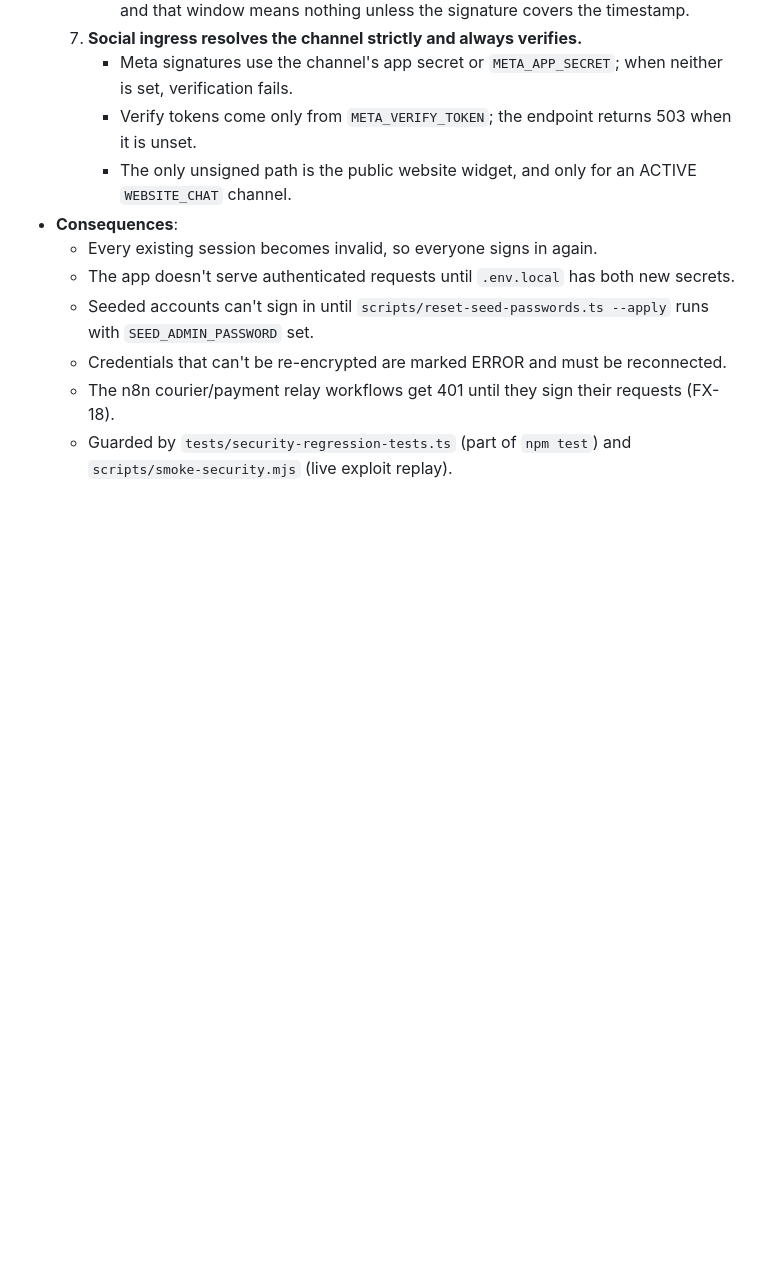
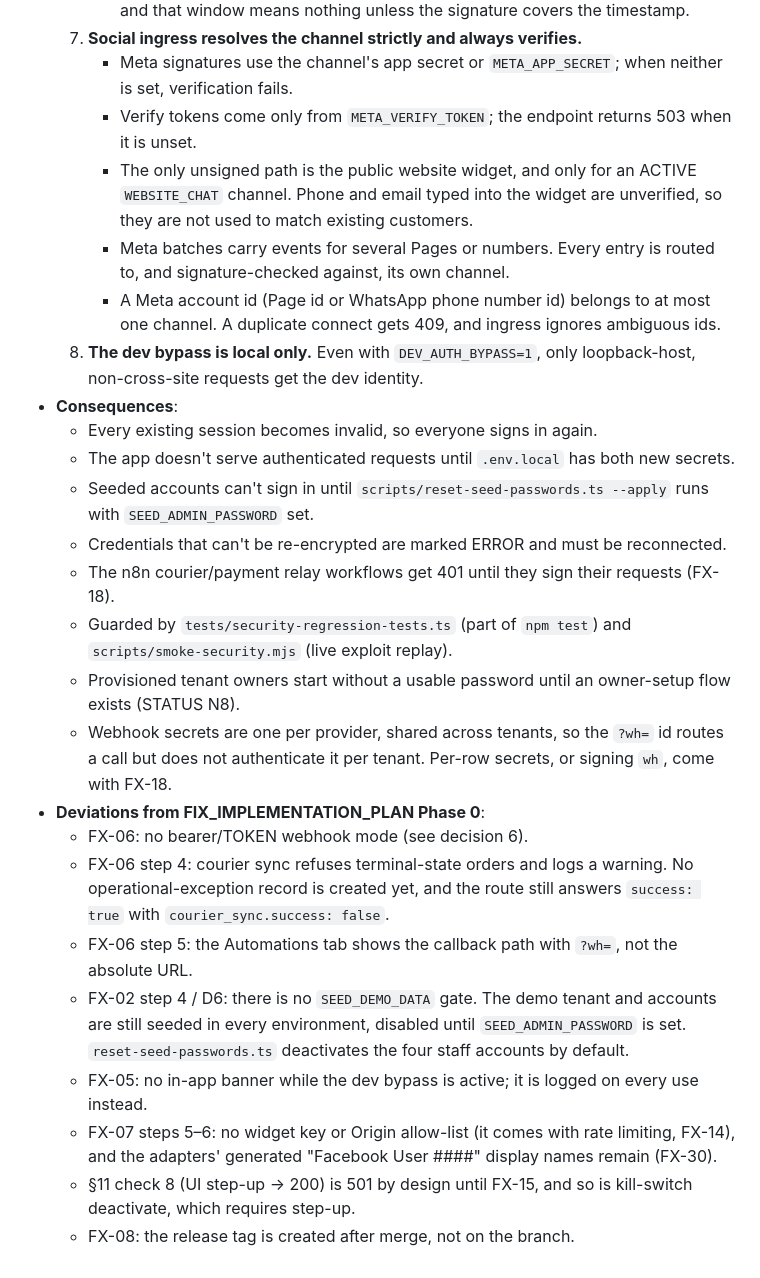
Before and after one commit to Kawshik-khan/AXIL, a Markdown page: .agent/DECISIONS.md, the part around the change. Drawn GitHub-style; blank space fills up the shorter version.

```diff
--- a/.agent/DECISIONS.md
+++ b/.agent/DECISIONS.md
@@ -1174,7 +1174,10 @@ One line per ADR. Read the full entry only when relevant. New ADRs: append below
   7. **Social ingress resolves the channel strictly and always verifies.**
      - Meta signatures use the channel's app secret or `META_APP_SECRET`; when neither is set, verification fails.
      - Verify tokens come only from `META_VERIFY_TOKEN`; the endpoint returns 503 when it is unset.
-     - The only unsigned path is the public website widget, and only for an ACTIVE `WEBSITE_CHAT` channel.
+     - The only unsigned path is the public website widget, and only for an ACTIVE `WEBSITE_CHAT` channel. Phone and email typed into the widget are unverified, so they are not used to match existing customers.
+     - Meta batches carry events for several Pages or numbers. Every entry is routed to, and signature-checked against, its own channel.
+     - A Meta account id (Page id or WhatsApp phone number id) belongs to at most one channel. A duplicate connect gets 409, and ingress ignores ambiguous ids.
+  8. **The dev bypass is local only.** Even with `DEV_AUTH_BYPASS=1`, only loopback-host, non-cross-site requests get the dev identity.
 - **Consequences**:
   - Every existing session becomes invalid, so everyone signs in again.
   - The app doesn't serve authenticated requests until `.env.local` has both new secrets.
@@ -1182,3 +1185,14 @@ One line per ADR. Read the full entry only when relevant. New ADRs: append below
   - Credentials that can't be re-encrypted are marked ERROR and must be reconnected.
   - The n8n courier/payment relay workflows get 401 until they sign their requests (FX-18).
   - Guarded by `tests/security-regression-tests.ts` (part of `npm test`) and `scripts/smoke-security.mjs` (live exploit replay).
+  - Provisioned tenant owners start without a usable password until an owner-setup flow exists (STATUS N8).
+  - Webhook secrets are one per provider, shared across tenants, so the `?wh=` id routes a call but does not authenticate it per tenant. Per-row secrets, or signing `wh`, come with FX-18.
+- **Deviations from FIX_IMPLEMENTATION_PLAN Phase 0**:
+  - FX-06: no bearer/TOKEN webhook mode (see decision 6).
+  - FX-06 step 4: courier sync refuses terminal-state orders and logs a warning. No operational-exception record is created yet, and the route still answers `success: true` with `courier_sync.success: false`.
+  - FX-06 step 5: the Automations tab shows the callback path with `?wh=`, not the absolute URL.
+  - FX-02 step 4 / D6: there is no `SEED_DEMO_DATA` gate. The demo tenant and accounts are still seeded in every environment, disabled until `SEED_ADMIN_PASSWORD` is set. `reset-seed-passwords.ts` deactivates the four staff accounts by default.
+  - FX-05: no in-app banner while the dev bypass is active; it is logged on every use instead.
+  - FX-07 steps 5–6: no widget key or Origin allow-list (it comes with rate limiting, FX-14), and the adapters' generated "Facebook User ####" display names remain (FX-30).
+  - §11 check 8 (UI step-up → 200) is 501 by design until FX-15, and so is kill-switch deactivate, which requires step-up.
+  - FX-08: the release tag is created after merge, not on the branch.
```
Also changed, not shown: .agent/CHANGELOG.md (+4 -0 lines), .agent/STATUS.md (+17 -3 lines).
